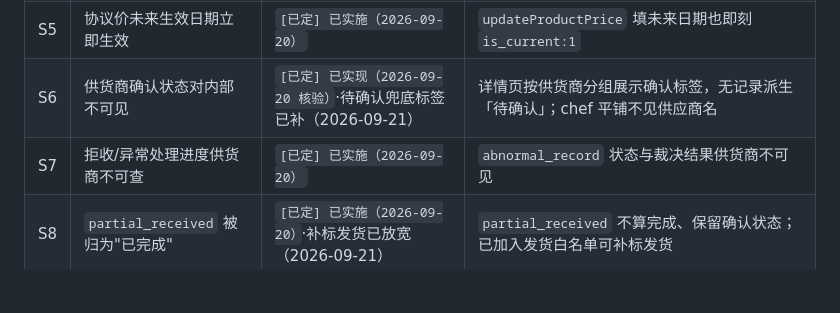
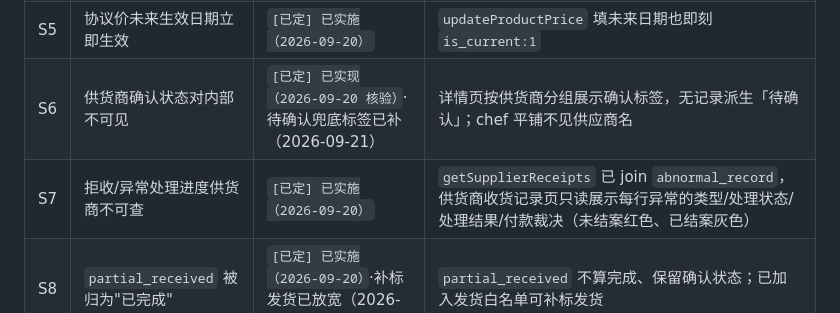
Before and after one commit to rishengW/mini-program, a Markdown page: 业务模糊点确认清单.md, the part around the change. Rendered like a GitHub page; blank space fills up the shorter version.

Commit message:
docs: fix S7 summary row to match implemented behavior
Co-Authored-By: Claude <noreply@anthropic.com>

```diff
--- a/业务模糊点确认清单.md
+++ b/业务模糊点确认清单.md
@@ -428,7 +428,7 @@ receivedBy = user.name || user.username || receivedBy
 | S4 | 补结算账单供货商不可见 | `[已定] 对账走线下，由 S7 兜底（2026-09-20）` | `getReports` 对 supplier 返回 -403，异常后最终结算口径系统内无法对账 |
 | S5 | 协议价未来生效日期立即生效 | `[已定] 已实施（2026-09-20）` | `updateProductPrice` 填未来日期也即刻 `is_current:1` |
 | S6 | 供货商确认状态对内部不可见 | `[已定] 已实现（2026-09-20 核验）`·待确认兜底标签已补（2026-09-21） | 详情页按供货商分组展示确认标签，无记录派生「待确认」；chef 平铺不见供应商名 |
-| S7 | 拒收/异常处理进度供货商不可查 | `[已定] 已实施（2026-09-20）` | `abnormal_record` 状态与裁决结果供货商不可见 |
+| S7 | 拒收/异常处理进度供货商不可查 | `[已定] 已实施（2026-09-20）` | `getSupplierReceipts` 已 join `abnormal_record`，供货商收货记录页只读展示每行异常的类型/处理状态/处理结果/付款裁决（未结案红色、已结案灰色） |
 | S8 | `partial_received` 被归为"已完成" | `[已定] 已实施（2026-09-20）`·补标发货已放宽（2026-09-21） | `partial_received` 不算完成、保留确认状态；已加入发货白名单可补标发货 |
 | S9 | 手动商品订货/结算双断链 | `[待确认]`（2026-09-21 新增） | 手动商品不进 ② 订货单、无下推通知，`price_snapshot` 恒 0 不可付款，金额闭环全在线下 |
 
```
